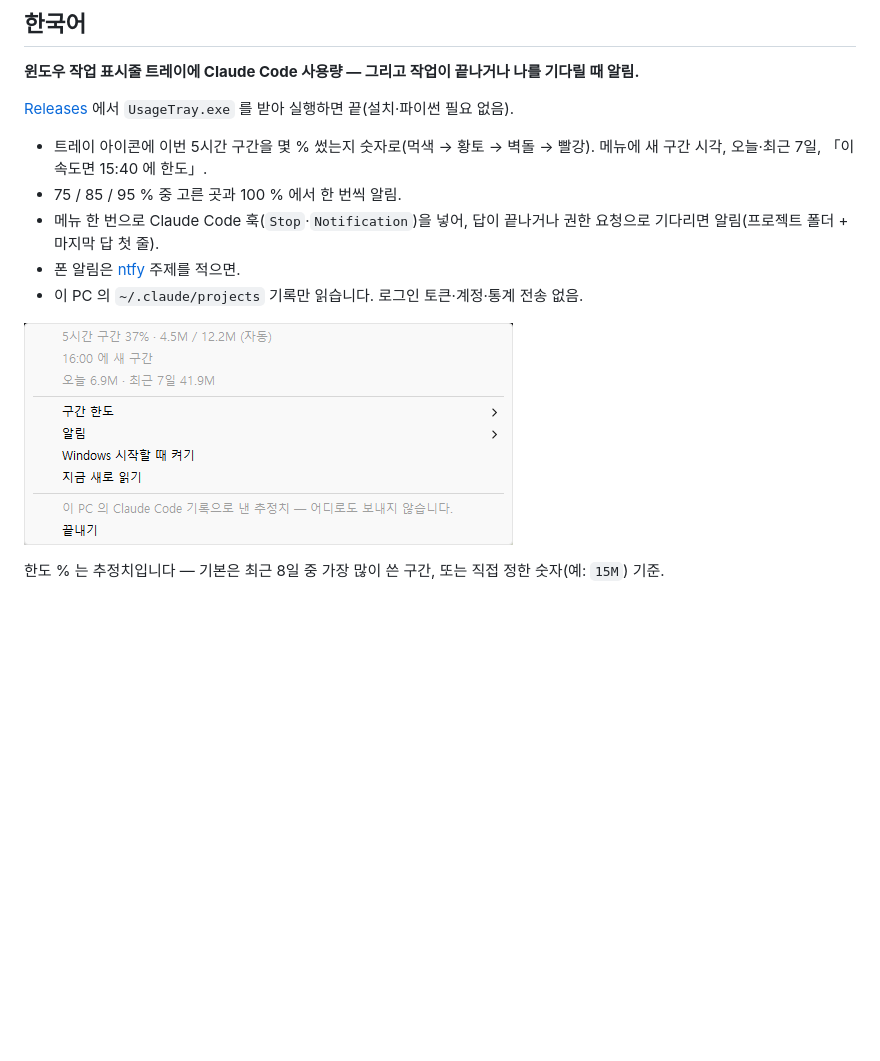
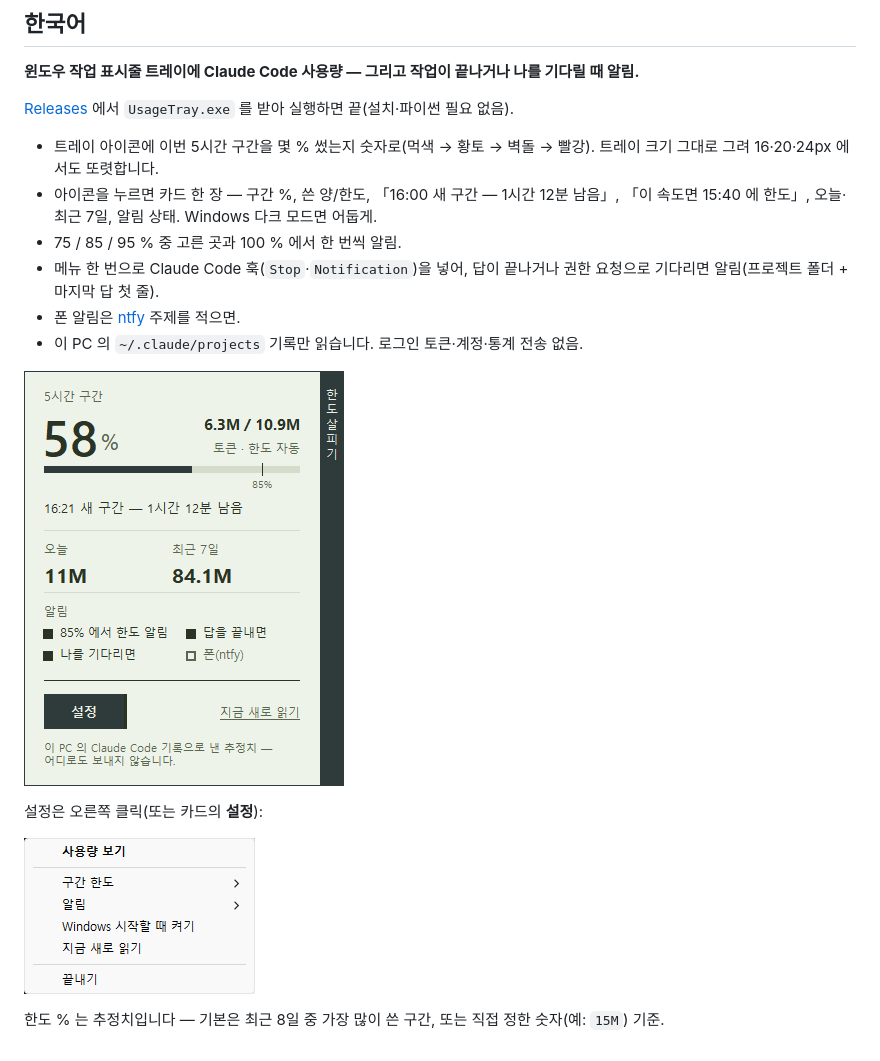
Before and after one commit to swbins/usage-tray, a Markdown page: README.md, the part around one of its changes. Drawn GitHub-style; pictures changed too: docs/card-ko.png (added), docs/menu-ko.png; blank space fills up the shorter version.

```diff
--- a/README.md
+++ b/README.md
@@ -58,12 +64,17 @@ MIT License. Not affiliated with or endorsed by Anthropic. Claude and Claude Cod
 
 [Releases](https://github.com/swbins/usage-tray/releases) 에서 `UsageTray.exe` 를 받아 실행하면 끝(설치·파이썬 필요 없음).
 
-- 트레이 아이콘에 이번 5시간 구간을 몇 % 썼는지 숫자로(먹색 → 황토 → 벽돌 → 빨강). 메뉴에 새 구간 시각, 오늘·최근 7일, 「이 속도면 15:40 에 한도」.
+- 트레이 아이콘에 이번 5시간 구간을 몇 % 썼는지 숫자로(먹색 → 황토 → 벽돌 → 빨강). 트레이 크기 그대로 그려 16·20·24px 에서도 또렷합니다.
+- 아이콘을 누르면 카드 한 장 — 구간 %, 쓴 양/한도, 「16:00 새 구간 — 1시간 12분 남음」, 「이 속도면 15:40 에 한도」, 오늘·최근 7일, 알림 상태. Windows 다크 모드면 어둡게.
 - 75 / 85 / 95 % 중 고른 곳과 100 % 에서 한 번씩 알림.
 - 메뉴 한 번으로 Claude Code 훅(`Stop`·`Notification`)을 넣어, 답이 끝나거나 권한 요청으로 기다리면 알림(프로젝트 폴더 + 마지막 답 첫 줄).
 - 폰 알림은 [ntfy](https://ntfy.sh) 주제를 적으면.
 - 이 PC 의 `~/.claude/projects` 기록만 읽습니다. 로그인 토큰·계정·통계 전송 없음.
 
-![트레이 메뉴: 구간 %, 새 구간 시각, 오늘·최근 7일, 구간 한도, 알림, Windows 시작할 때 켜기](docs/menu-ko.png)
+![사용량 카드: 5시간 구간 58%, 6.3M / 10.9M, 새 구간 시각과 남은 시간, 오늘·최근 7일, 알림, 설정 단추](docs/card-ko.png)
+
+설정은 오른쪽 클릭(또는 카드의 **설정**):
+
+![트레이 메뉴: 사용량 보기, 구간 한도, 알림, Windows 시작할 때 켜기, 지금 새로 읽기, 끝내기](docs/menu-ko.png)
 
 한도 % 는 추정치입니다 — 기본은 최근 8일 중 가장 많이 쓴 구간, 또는 직접 정한 숫자(예: `15M`) 기준.
```
Also changed, not shown: other parts of README.md (+9 -3 lines), docs/card-en.png (added), docs/icons.png, docs/menu-en.png, 3 other files.
